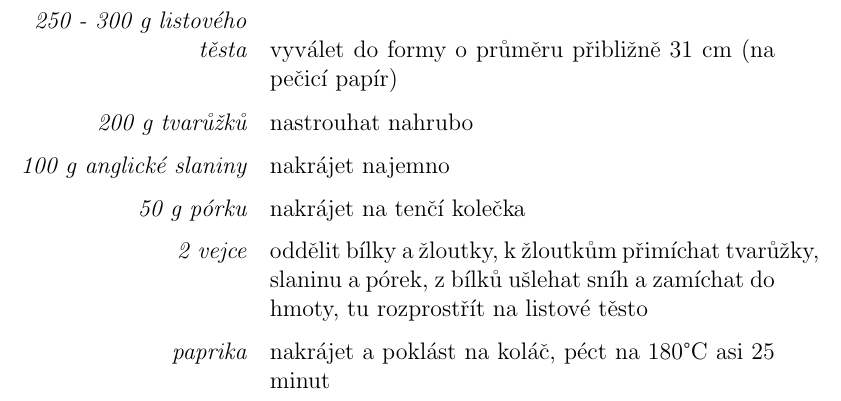
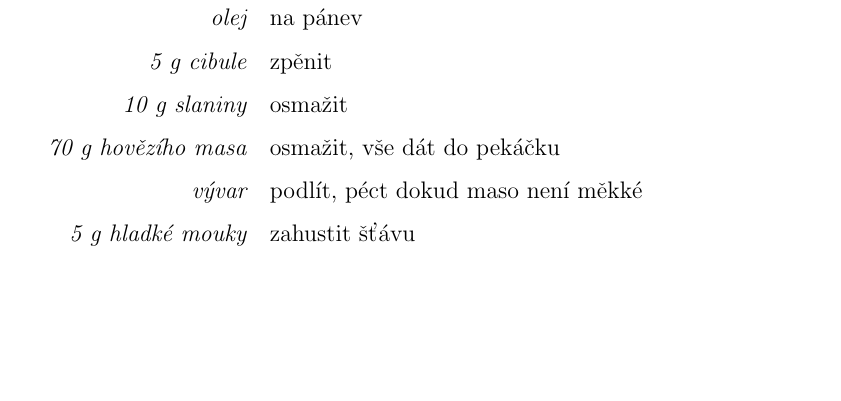
Before and after one commit to JaroslavHavrda/cookbook, a LaTeX document (kraut.tex): part of page 50 of 118 before the commit and part of page 36 of 118 after it, cut at the place of the change, the shorter picture padded with empty space. Compiled offline with pdfLaTeX.

Commit message:
cookbook sync with printed version

```diff
--- a/kraut.tex
+++ b/kraut.tex
@@ -411,6 +411,16 @@
 \end{recipe}
 \newpage
 
+\begin{recipe}{Hovězí pečeně na slanině (1 porce)}
+  \ingredient{olej} na pánev
+  \ingredient{5 g cibule} zpěnit
+  \ingredient{10 g slaniny} osmažit
+  \ingredient{70 g hovězího masa} osmažit, vše dát do pekáčku
+  \ingredient{vývar} podlít, péct dokud maso není měkké
+  \ingredient{5 g hladké mouky} zahustit šťávu
+\end{recipe}
+\newpage
+
 \vspace*{\fill}
 \hfill {\Huge\it Mleté maso}\hfill
 \vspace*{\fill}
@@ -564,16 +574,6 @@
   \ingredient{2 lžičky soli} přidáme k jáhlám a dobře promícháme
   \ingredient{5 lžic hladké mouky}
   \ingredient{1/2 hrnku strouhanky} postupně přimícháváme k jáhlám, znovu dobře promícháme, tvoříme placky a smažíme z obou stran
-\end{recipe}
-\newpage
-
-\begin{recipe}{Koláč s tvarůžky}
-  \ingredient{250 - 300 g listového těsta} vyválet do formy o průměru přibližně 31 cm (na pečicí papír)
-  \ingredient{200 g tvarůžků} nastrouhat nahrubo
-  \ingredient{100 g anglické slaniny} nakrájet najemno
-  \ingredient{50 g pórku} nakrájet na tenčí kolečka
-  \ingredient{2 vejce} oddělit bílky a žloutky, k žloutkům přimíchat tvarůžky, slaninu a pórek, z bílků ušlehat sníh a zamíchat do hmoty, tu rozprostřít na listové těsto
-  \ingredient{paprika} nakrájet a poklást na koláč, péct na 180°C asi 25 minut
 \end{recipe}
 \newpage
 
```
